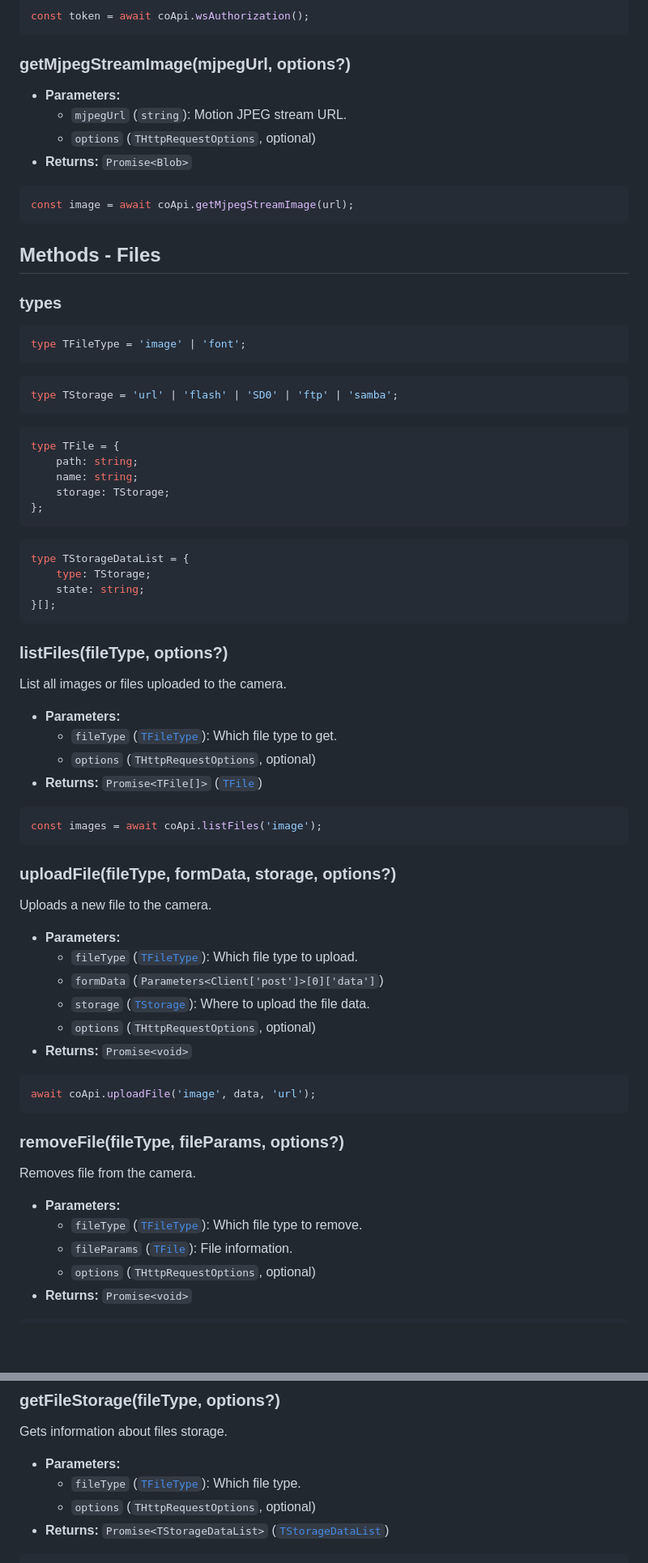
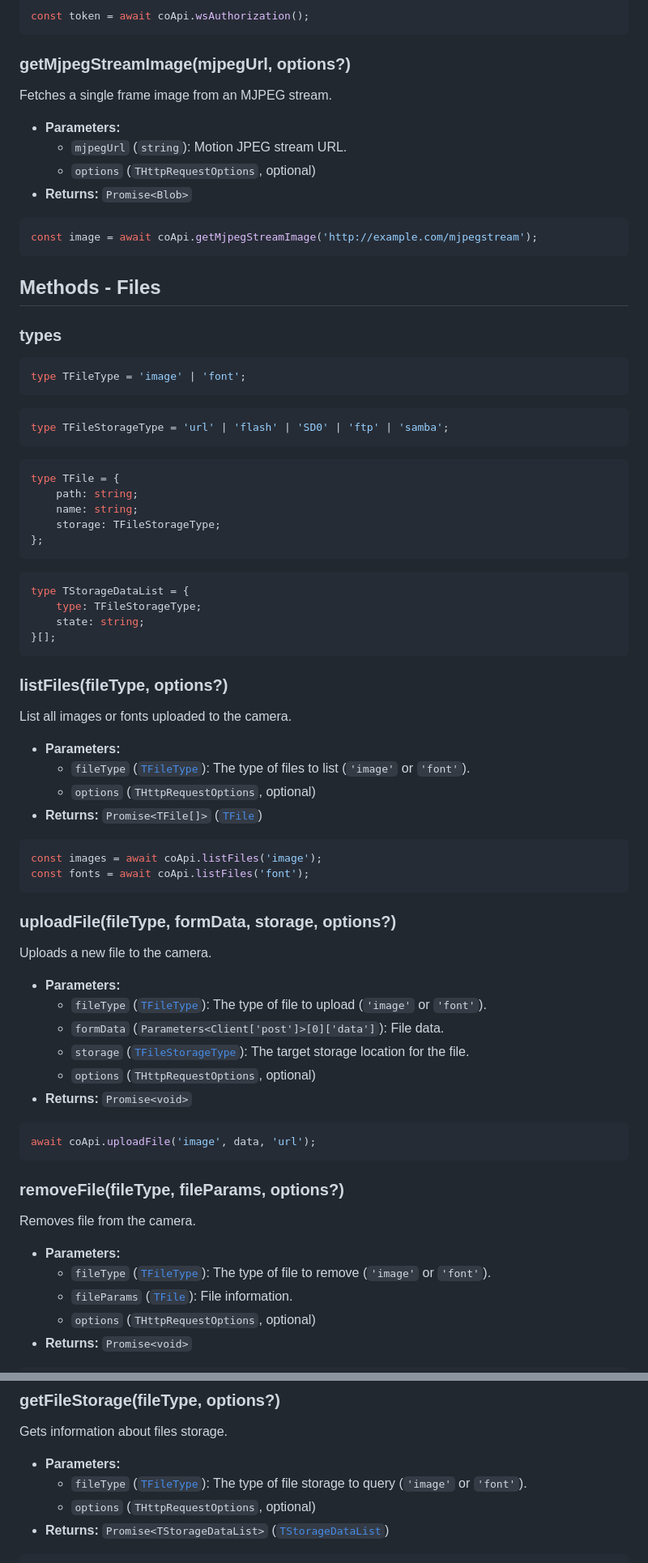
Before and after one commit to CamStreamer/CamStreamerLib, a Markdown page: doc/CamOverlayAPI.md, 2 parts joined by grey strips. Shown at 81% size. Rendered like a GitHub page; blank space fills up the shorter version.

````diff
--- a/doc/CamOverlayAPI.md
+++ b/doc/CamOverlayAPI.md
@@ -724,13 +724,15 @@ const token = await coApi.wsAuthorization();
 
 ### getMjpegStreamImage(mjpegUrl, options?)
 
+Fetches a single frame image from an MJPEG stream.
+
 -   **Parameters:**
     -   `mjpegUrl` (`string`): Motion JPEG stream URL.
     -   `options` (`THttpRequestOptions`, optional)
 -   **Returns:** `Promise<Blob>`
 
 ```javascript
-const image = await coApi.getMjpegStreamImage(url);
+const image = await coApi.getMjpegStreamImage('http://example.com/mjpegstream');
 ```
 
 ## Methods - Files
@@ -742,35 +744,36 @@ type TFileType = 'image' | 'font';
 ```
 
 ```typescript
-type TStorage = 'url' | 'flash' | 'SD0' | 'ftp' | 'samba';
+type TFileStorageType = 'url' | 'flash' | 'SD0' | 'ftp' | 'samba';
 ```
 
 ```typescript
 type TFile = {
     path: string;
     name: string;
-    storage: TStorage;
+    storage: TFileStorageType;
 };
 ```
 
 ```typescript
 type TStorageDataList = {
-    type: TStorage;
+    type: TFileStorageType;
     state: string;
 }[];
 ```
 
 ### listFiles(fileType, options?)
 
-List all images or files uploaded to the camera.
+List all images or fonts uploaded to the camera.
 
 -   **Parameters:**
-    -   `fileType` ([`TFileType`](#types)): Which file type to get.
+    -   `fileType` ([`TFileType`](#types)): The type of files to list (`'image'` or `'font'`).
     -   `options` (`THttpRequestOptions`, optional)
 -   **Returns:** `Promise<TFile[]>` ([`TFile`](#types))
 
 ```javascript
 const images = await coApi.listFiles('image');
+const fonts = await coApi.listFiles('font');
 ```
 
 ### uploadFile(fileType, formData, storage, options?)
@@ -778,9 +781,9 @@ const images = await coApi.listFiles('image');
 Uploads a new file to the camera.
 
 -   **Parameters:**
-    -   `fileType` ([`TFileType`](#types)): Which file type to upload.
-    -   `formData` (`Parameters<Client['post']>[0]['data']`)
-    -   `storage` ([`TStorage`](#types)): Where to upload the file data.
+    -   `fileType` ([`TFileType`](#types)): The type of file to upload (`'image'` or `'font'`).
+    -   `formData` (`Parameters<Client['post']>[0]['data']`): File data.
+    -   `storage` ([`TFileStorageType`](#types)): The target storage location for the file.
     -   `options` (`THttpRequestOptions`, optional)
 -   **Returns:** `Promise<void>`
 
@@ -793,7 +796,7 @@ await coApi.uploadFile('image', data, 'url');
 Removes file from the camera.
 
 -   **Parameters:**
-    -   `fileType` ([`TFileType`](#types)): Which file type to remove.
+    -   `fileType` ([`TFileType`](#types)): The type of file to remove (`'image'` or `'font'`).
     -   `fileParams` ([`TFile`](#types)): File information.
     -   `options` (`THttpRequestOptions`, optional)
 -   **Returns:** `Promise<void>`
@@ -807,7 +810,7 @@ await coApi.removeFile('font', fontData);
 Gets information about files storage.
 
 -   **Parameters:**
-    -   `fileType` ([`TFileType`](#types)): Which file type.
+    -   `fileType` ([`TFileType`](#types)): The type of file storage to query (`'image'` or `'font'`).
     -   `options` (`THttpRequestOptions`, optional)
 -   **Returns:** `Promise<TStorageDataList>` ([`TStorageDataList`](#types))
 
````
Also changed, not shown: other parts of doc/CamOverlayAPI.md (+9 -9 lines).
